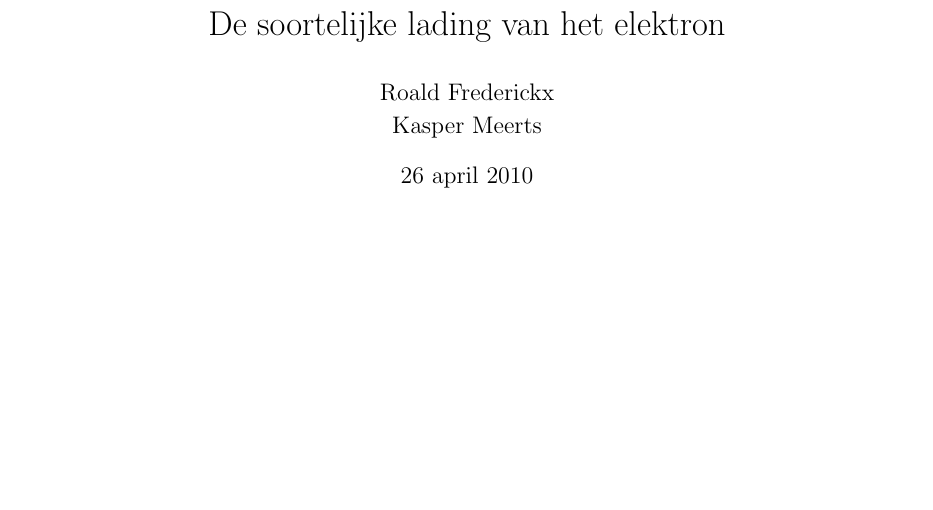
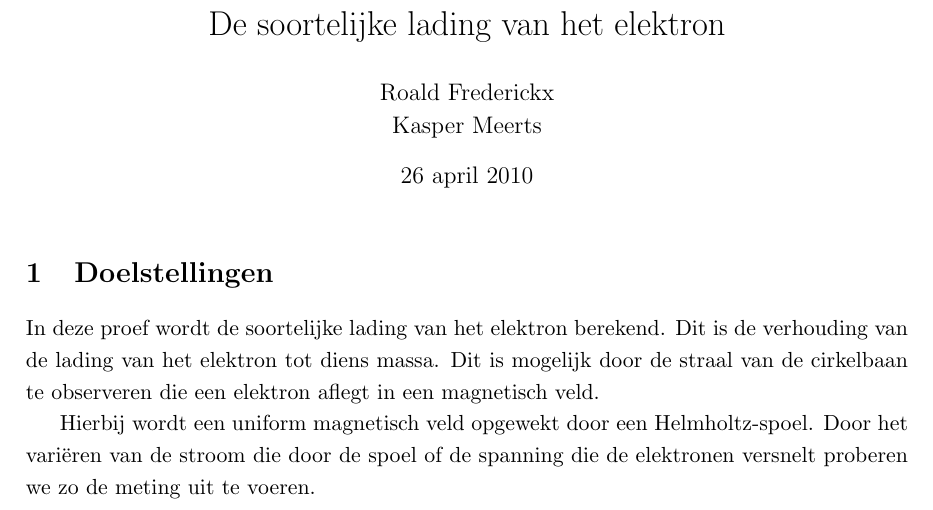
Before and after one commit to RoaldFre/ExperimenteleBasistechnieken, a LaTeX document (LadingElektron/latex/lading.tex, which reads LadingElektron/latex/doelstellingen.tex): part of the page, cut so that both start at the same text, the shorter picture padded with empty space. Compiled offline with pdfLaTeX.

Commit message:
Doelstellingen

```diff
--- /dev/null
+++ b/LadingElektron/latex/doelstellingen.tex
@@ -0,0 +1,10 @@
+\section{Doelstellingen}
+
+In deze proef wordt de soortelijke lading van het elektron berekend. Dit is de
+verhouding van de lading van het elektron tot diens massa. Dit is mogelijk door
+de straal van de cirkelbaan te observeren die een elektron aflegt in een
+magnetisch veld.
+
+Hierbij wordt een uniform magnetisch veld opgewekt door een Helmholtz-spoel.
+Door het vari\"eren van de stroom die door de spoel of de spanning die de
+elektronen versnelt proberen we zo de meting uit te voeren.
```
Also changed, not shown: LadingElektron/latex/lading.tex (+7 -6 lines), LadingElektron/latex/Makefile, 2 other files.
